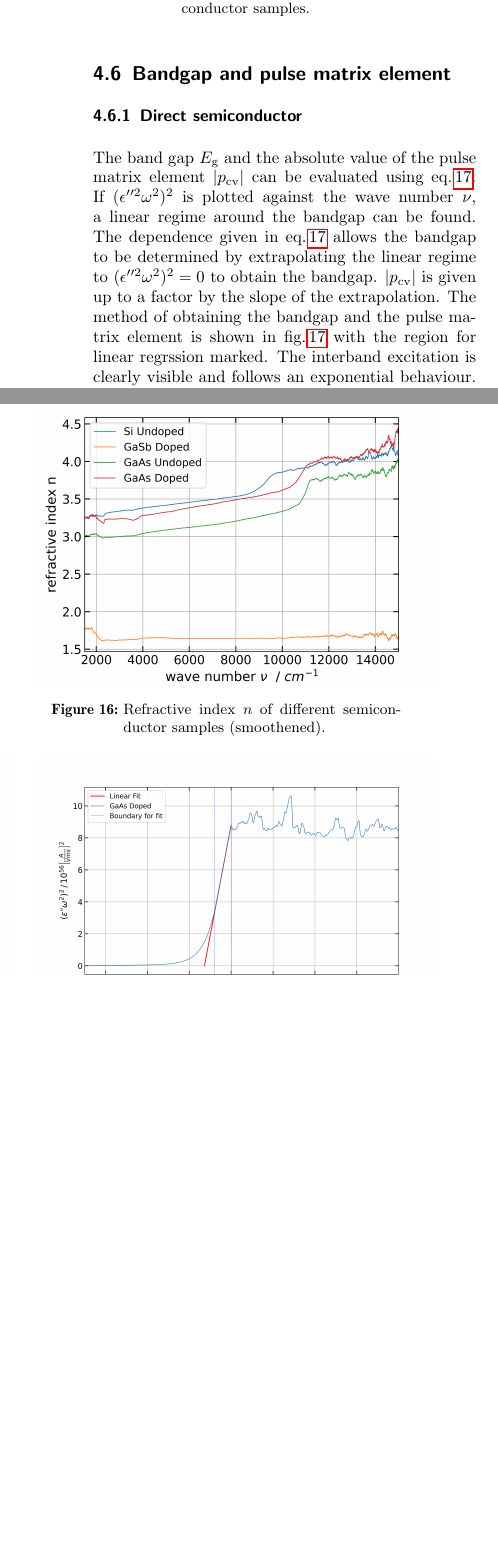
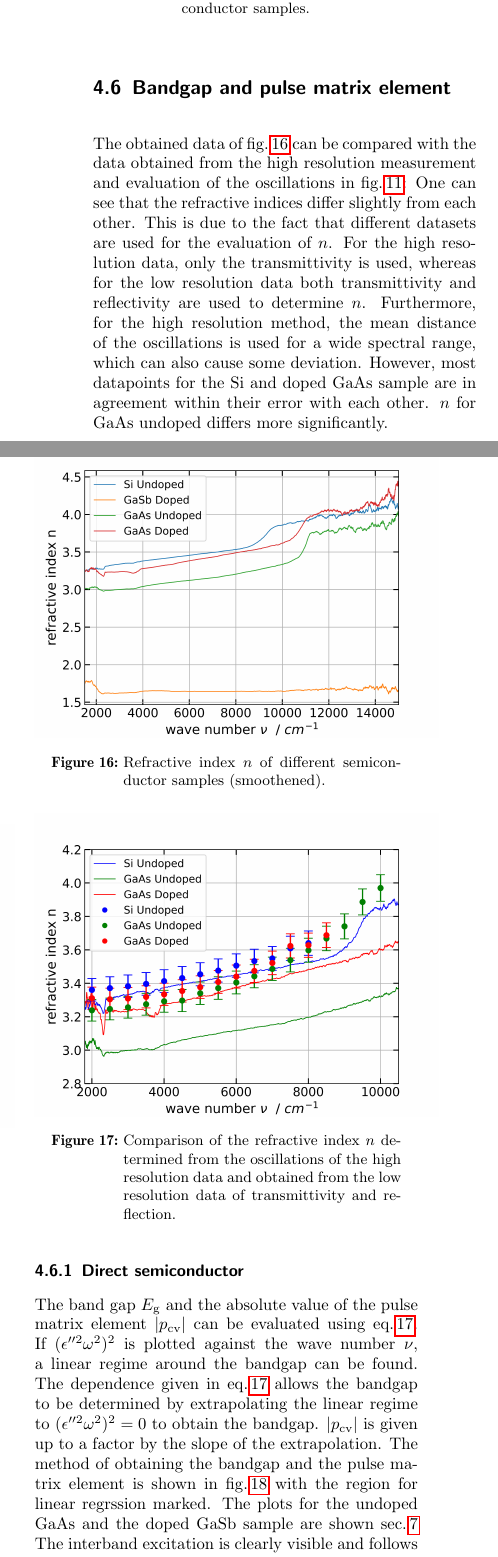
Before and after one commit to EliasSchw/F-Praktikum, a LaTeX paper (Paper/main.tex, which reads Paper/Experiment.tex): two parts of the columns of page 7 of 9 before the commit and two parts of the columns of page 7 of 10 after it, joined at a grey line, cut so that both start at the same text, the shorter picture padded with empty space. Compiled offline with pdfLaTeX.

Commit message:
änderungen 2

```diff
--- a/Paper/Experiment.tex
+++ b/Paper/Experiment.tex
@@ -172,6 +172,17 @@ The method is not suitable for the doped Si sample.
     \label{fig:n}
 \end{figure}
 \subsection{Bandgap and pulse matrix element}
+The obtained data of fig.\,\ref{fig:n} can be compared with the data obtained from the high resolution measurement and evaluation of the oscillations in fig.\,\ref{fig:Eliasistzulangsam}:
+\begin{figure}
+    \centering
+    \includegraphics[width=0.5\textwidth]{Images/RefractiveIndicesVergleich.png}
+    \caption{Comparison of the refractive index $n$ determined from the oscillations of the high resolution data and obtained from the low resolution data of transmittivity and reflection.}
+    \label{fig:comparison}
+\end{figure}
+One can see that the refractive indices differ slightly from each other. This is due to the fact that different datasets are used for the evaluation of $n$.
+For the high resolution data, only the transmittivity is used, whereas for the low resolution data both transmittivity and reflectivity are used to determine $n$.
+Furthermore, for the high resolution method, the mean distance of the oscillations is used for a wide spectral range, which can also cause some deviation.
+However, most datapoints for the Si and doped GaAs sample are in agreement within their error with each other. $n$ for GaAs undoped differs more significantly.
 \subsubsection{Direct semiconductor}
 The band gap $E_\text{g}$ and the absolute value of the pulse matrix element $|p_\text{cv}|$ can be evaluated using eq.\,\ref{eq:epsilon_d}.
 If $(\epsilon''^2\omega^2)^2$ is plotted against the wave number $\nu$, a linear regime around the bandgap can be found.
@@ -184,6 +195,7 @@ The method of obtaining the bandgap and the pulse matrix element is shown in fig
     \caption{Determination of the bandgap and pulse matrix element for a doped GaAs sample (smoothened).}
     \label{fig:GaAsDopedBandGap}
 \end{figure}
+The plots for the undoped GaAs and the doped GaSb sample are shown sec.\,\ref{sec:appendix}
 The interband excitation is clearly visible and follows an exponential behaviour. This behaviour can be described by the Urbach tail phenomenon \cite{Script}.
 The values determined for the given direct semiconductor samples are shown in tab.\,\ref{tab:directBandgapPulseMatrixElement}.
 The reduced mass $\mu$ is calculated using eq:\ref{eq:reduced_mass}:
```
Also changed, not shown: Paper/appendix.tex (added, +18 -0 lines), Paper/main.tex (+1 -0 lines), Paper/Experiment.tex (2 more changed lines).
